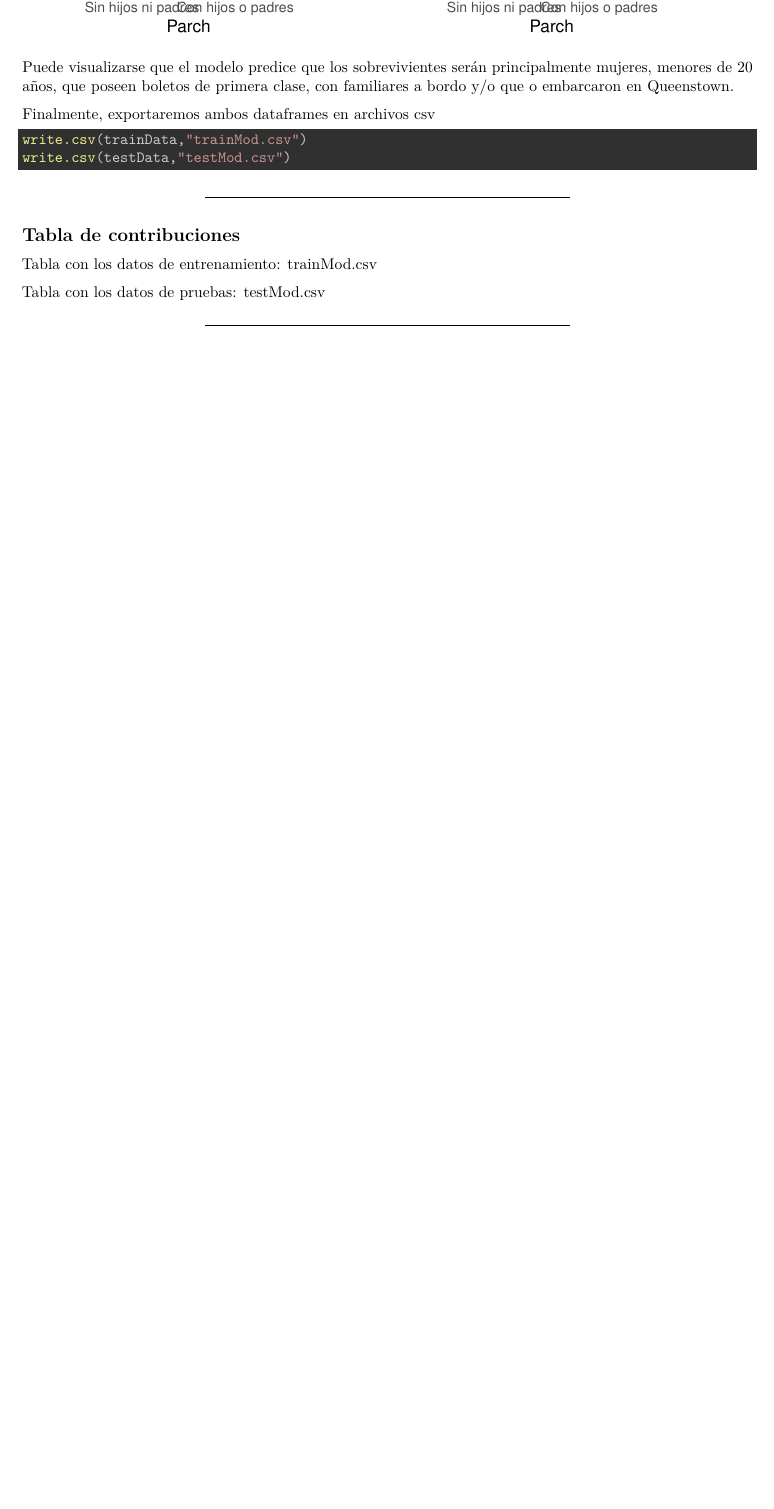
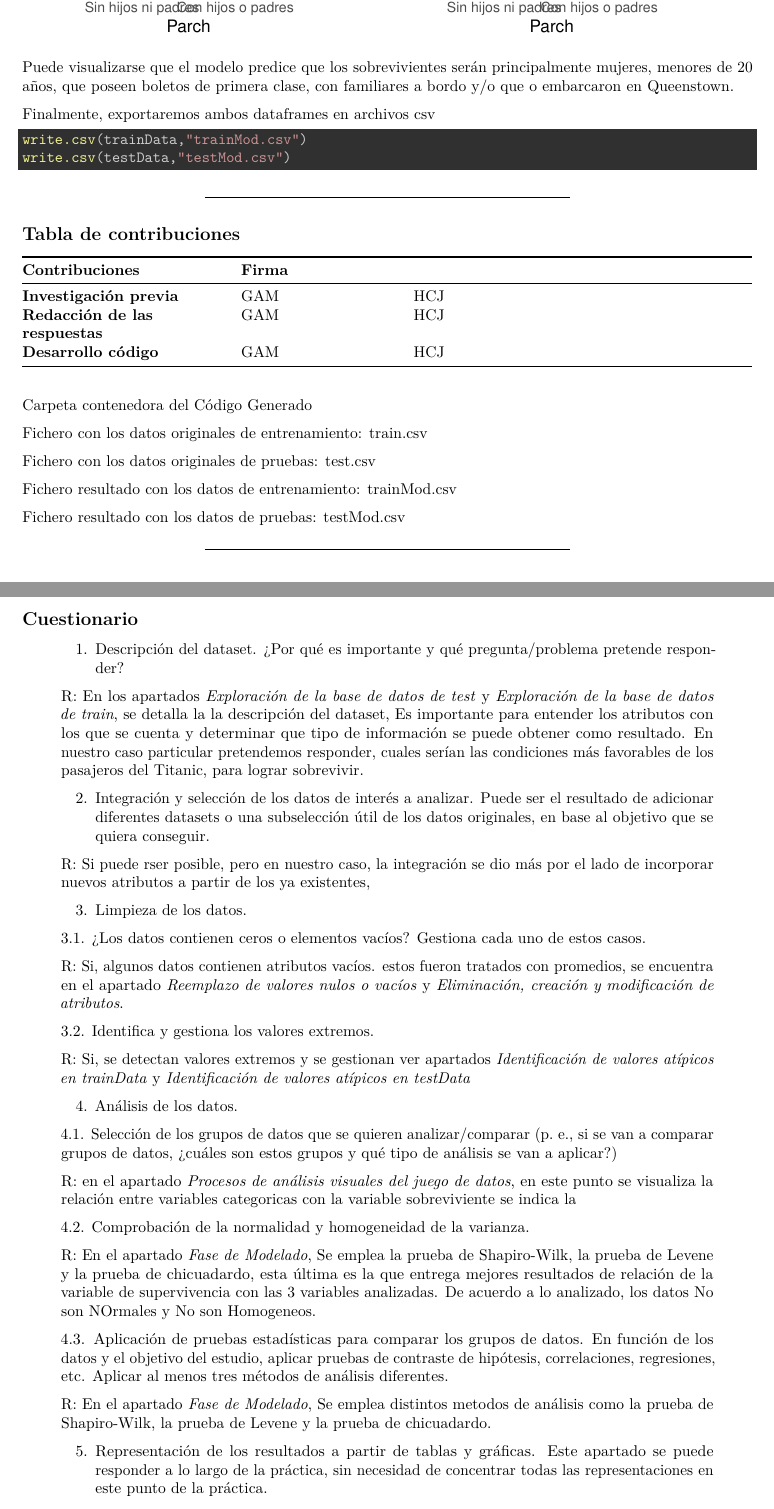
Before and after one commit to hcastilloj/M2_851_202206_practico_2, an R Markdown document (Code/PRA2_M2_851_Titanic.Rmd): part of page 24 of 24 before the commit and two parts of pages 24 and 25 of 26 after it, the two joined at a grey line, cut so that both start at the same text, the shorter picture padded with empty space. Rendered offline with R 4.5, knitr and Pandoc, then LaTeX, with nearby package versions; code that draws random numbers runs with fixed seeds of ours; some code elsewhere in the file could not run offline.

Commit message:
Add files via upload

```diff
--- a/Code/PRA2_M2_851_Titanic.Rmd
+++ b/Code/PRA2_M2_851_Titanic.Rmd
@@ -829,11 +829,64 @@ write.csv(testData,"testMod.csv")
 
 ## Tabla de contribuciones
 
-Tabla con los datos de entrenamiento:
+ **Contribuciones**    |    **Firma**
+--------------------------|--------------------|--------------------------------------------
+ **Investigación previa** |  GAM | HCJ
+ **Redacción de las respuestas** |  GAM | HCJ
+ **Desarrollo código** |  GAM | HCJ
+
+
+Carpeta contenedora del [Código Generado](https://github.com/hcastilloj/M2_851_202206_practico_2/tree/main/Code)
+
+Fichero con los datos originales de entrenamiento:
+[train.csv](https://github.com/hcastilloj/M2_851_202206_practico_2/blob/main/Data/train.csv)
+
+Fichero con los datos originales de pruebas:
+[test.csv](https://github.com/hcastilloj/M2_851_202206_practico_2/blob/main/Data/test.csv)
+
+Fichero resultado con los datos de entrenamiento:
 [trainMod.csv](https://github.com/hcastilloj/M2_851_202206_practico_2/blob/main/Data/trainMod.csv)
 
-Tabla con los datos de pruebas:
+Fichero resultado con los datos de pruebas:
 [testMod.csv](https://github.com/hcastilloj/M2_851_202206_practico_2/blob/main/Data/testMod.csv)
 
 
+
+
 ------------------------------------------------------------------------
+## Cuestionario
+
+> 1. Descripción del dataset. ¿Por qué es importante y qué pregunta/problema pretende responder?
+>
+> R: En los apartados *Exploración de la base de datos de test* y *Exploración de la base de datos de train*, se detalla la la descripción del dataset, Es importante para entender los atributos con los que se cuenta y determinar que tipo de información se puede obtener como resultado. En nuestro caso particular pretendemos responder, cuales serían las condiciones más favorables de los pasajeros del Titanic, para lograr sobrevivir.
+
+> 2. Integración y selección de los datos de interés a analizar. Puede ser el resultado de adicionar diferentes datasets o una subselección útil de los datos originales, en base al objetivo que se quiera conseguir.
+>
+> R: Si puede rser posible, pero en nuestro caso, la integración se dio más por el lado de incorporar nuevos atributos a partir de los ya existentes,
+
+
+> 3. Limpieza de los datos.
+>
+> 3.1. ¿Los datos contienen ceros o elementos vacíos? Gestiona cada uno de estos casos.
+>
+> R: Si, algunos datos contienen atributos vacíos. estos fueron tratados con promedios, se encuentra en el apartado *Reemplazo de valores nulos o vacíos* y *Eliminación, creación y modificación de atributos*.
+
+> 3.2. Identifica y gestiona los valores extremos.
+>
+> R: Si, se detectan valores extremos y se gestionan ver apartados *Identificación de valores atípicos en trainData* y *Identificación de valores atípicos en testData*
+
+> 4. Análisis de los datos.
+>
+> 4.1. Selección de los grupos de datos que se quieren analizar/comparar (p. e., si se van a comparar grupos de datos, ¿cuáles son estos grupos y qué tipo de análisis se van a aplicar?)
+>
+> R: en  el apartado *Procesos de análisis visuales del juego de datos*, en este punto se visualiza la relación entre variables categoricas con la variable sobreviviente se indica la
+
+> 4.2. Comprobación de la normalidad y homogeneidad de la varianza.
+>
+> R: En el apartado *Fase de Modelado*,  Se emplea la prueba de Shapiro-Wilk, la prueba de Levene y la prueba de chicuadardo, esta última es la que entrega mejores resultados de relación de la variable de supervivencia con las 3 variables analizadas. De acuerdo a lo analizado, los datos No son NOrmales y No son Homogeneos.
+
+> 4.3. Aplicación de pruebas estadísticas para comparar los grupos de datos. En función de los datos y el objetivo del estudio, aplicar pruebas de contraste de hipótesis, correlaciones, regresiones, etc. Aplicar al menos tres métodos de análisis diferentes.
+>
+> R: En el apartado *Fase de Modelado*, Se emplea distintos metodos de análisis como la prueba de Shapiro-Wilk, la prueba de Levene y la prueba de chicuadardo.
+
+> 5. Representación de los resultados a partir de tablas y gráficas. Este apartado se puede responder a lo largo de la práctica, sin necesidad de concentrar todas las representaciones en este punto de la práctica.
```
Also changed, not shown: Code/PRA2_M2_851_Titanic.Rmd (10 more changed lines).
